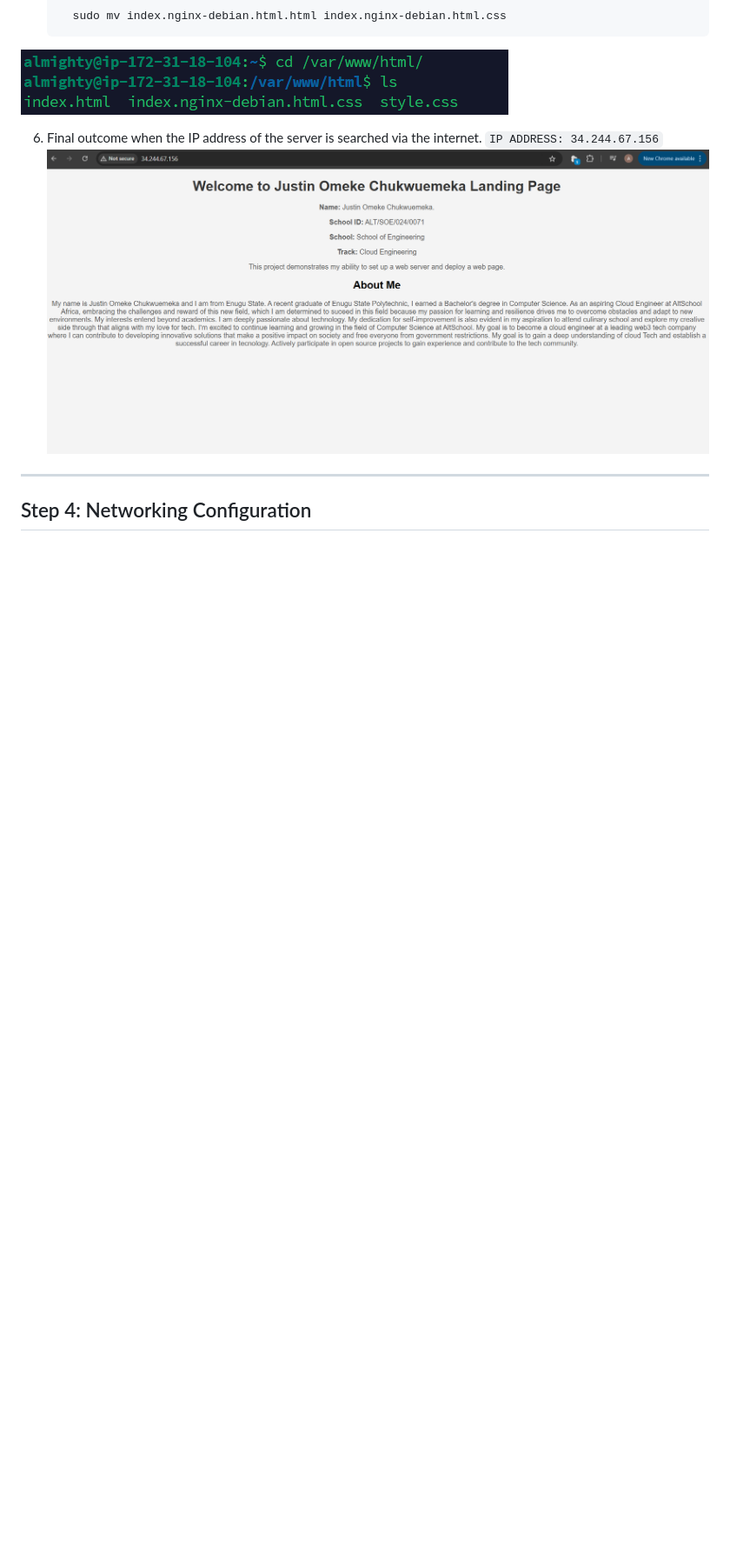
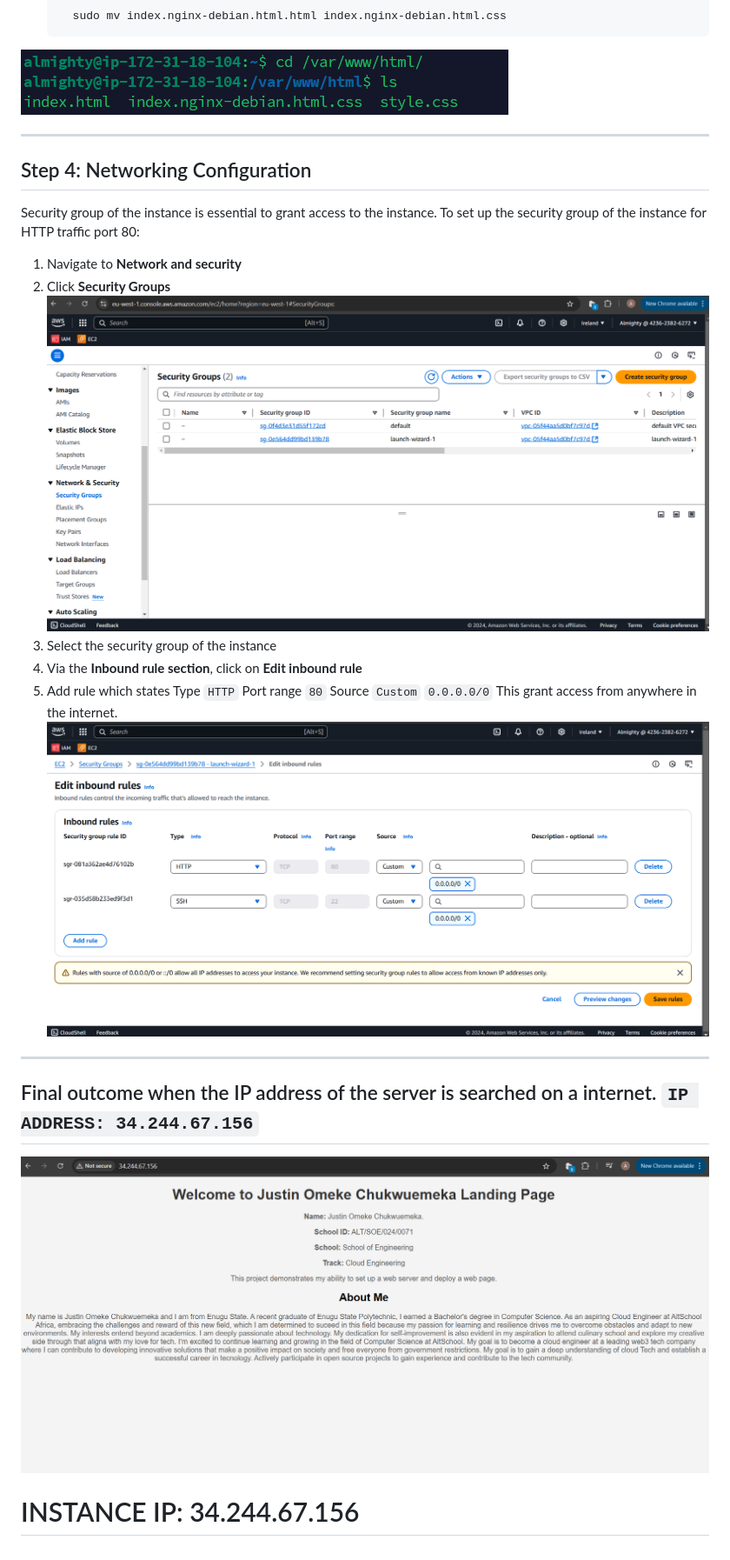
Before and after one commit to almightydeus/sec-sem-exam-project, a Markdown page: README.md, the part around one of its changes. Shown at 87% size. Drawn GitHub-style; blank space fills up the shorter version.

````diff
--- a/README.md
+++ b/README.md
@@ -100,9 +100,22 @@ Ensure the system is up-to-date.
    ```
 ![Alt Text](https://github.com/almightydeus/sec-sem-exam-project/blob/main/Screenshot%202024-12-28%20131404.png)
 
-6. Final outcome when the IP address of the server is searched via the internet. `IP ADDRESS: 34.244.67.156`
-   ![Alt Text](https://github.com/almightydeus/sec-sem-exam-project/blob/main/Screenshot%202024-12-28%20131909.png)
+---
+
+## Step 4: Networking Configuration
+Security group of the instance is essential to grant access to the instance.
+To set up the security group of the instance for HTTP traffic port 80:
+1. Navigate to **Network and security**
+2. Click **Security Groups**
+   ![Alt Text](https://github.com/almightydeus/sec-sem-exam-project/blob/main/Screenshot%202024-12-28%20160208.png)
+3. Select the security group of the instance
+4. Via the **Inbound rule section**, click on **Edit inbound rule**
+5. Add rule which states Type `HTTP` Port range `80` Source `Custom` `0.0.0.0/0` This grant access from anywhere in the internet.
+   ![Alt Text](https://github.com/almightydeus/sec-sem-exam-project/blob/main/Screenshot%202024-12-28%20155228.png)
 
 ---
 
-## Step 4: Networking Configuration
+## Final outcome when the IP address of the server is searched on a internet. `IP ADDRESS: 34.244.67.156`
+![Alt Text](https://github.com/almightydeus/sec-sem-exam-project/blob/main/Screenshot%202024-12-28%20131909.png)
+
+# INSTANCE IP: 34.244.67.156
````
Also changed, not shown: other parts of README.md (+1 -1 lines).
